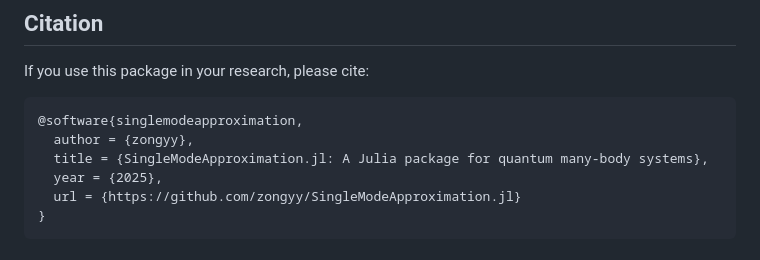
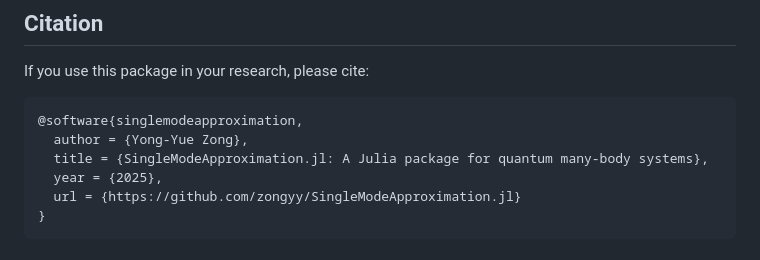
Before and after one commit to ZongYongyue/SingleModeApproximation.jl, a Markdown page: docs/src/index.md, the part around the change. Drawn GitHub-style.

Commit message:
fix author

````diff
--- a/docs/src/index.md
+++ b/docs/src/index.md
@@ -106,7 +106,7 @@ If you use this package in your research, please cite:
 
 ```bibtex
 @software{singlemodeapproximation,
-  author = {zongyy},
+  author = {Yong-Yue Zong},
   title = {SingleModeApproximation.jl: A Julia package for quantum many-body systems},
   year = {2025},
   url = {https://github.com/zongyy/SingleModeApproximation.jl}
````
